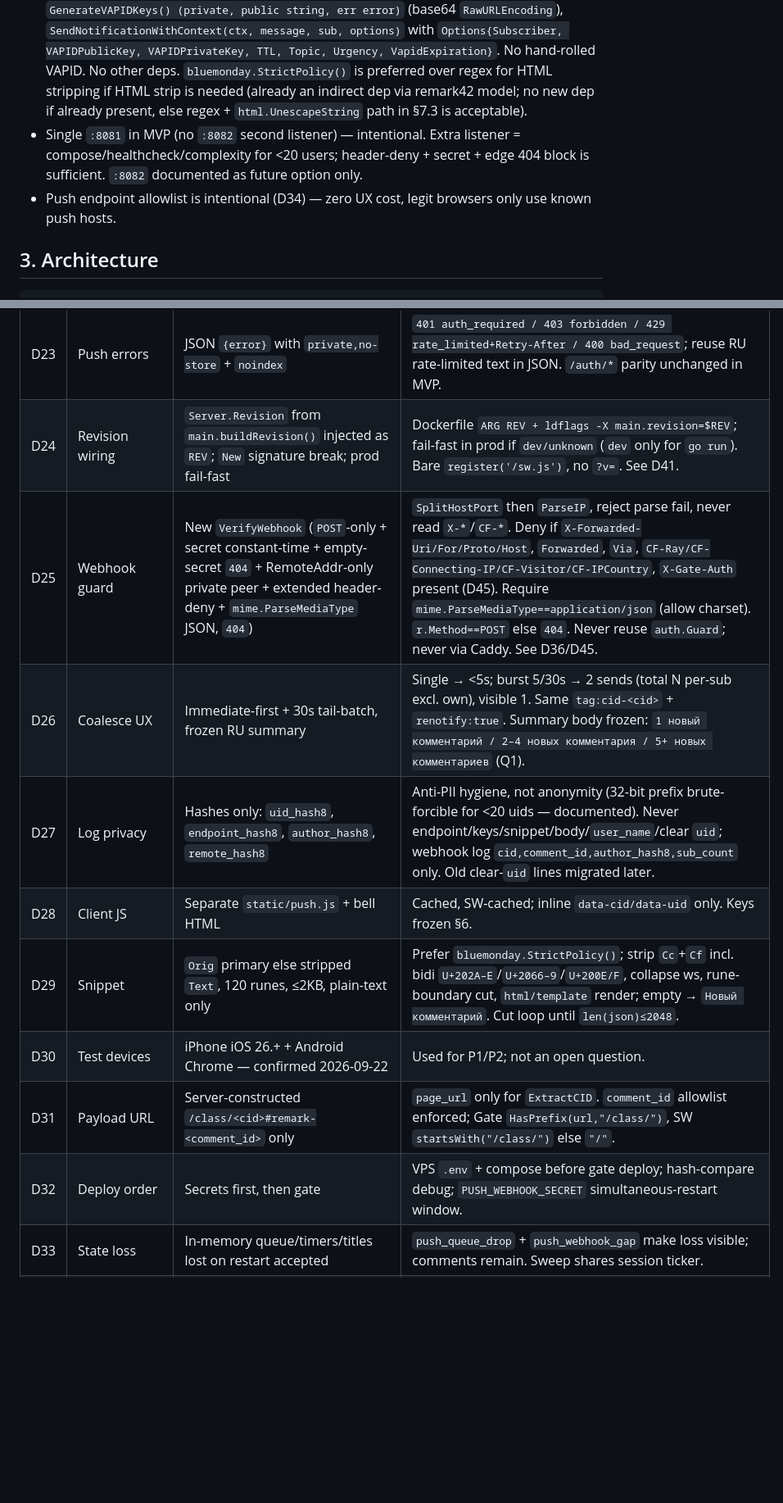
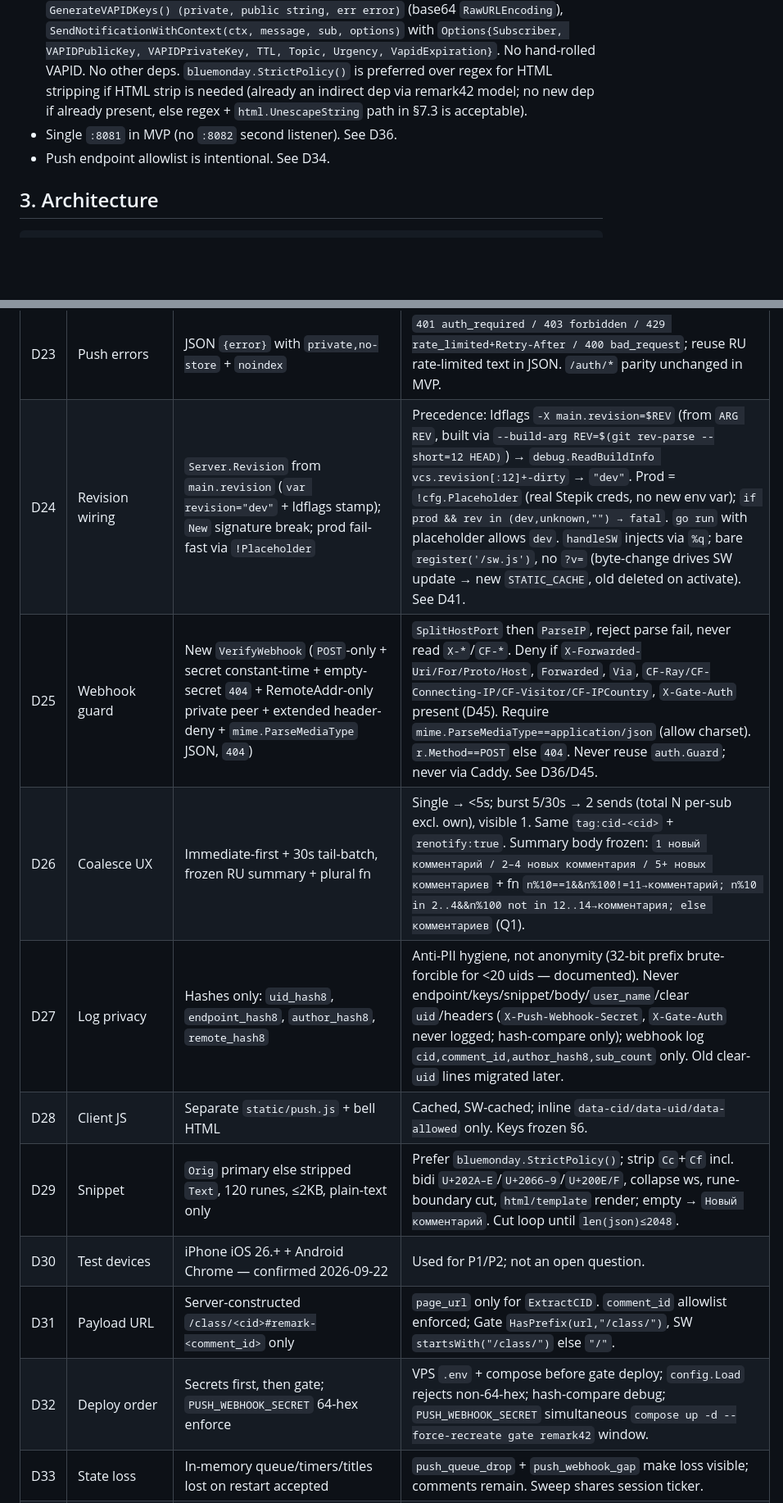
Before and after one commit to zzzLobster/stepik-discuss, a Markdown page: plans/0002-pwa-notifications.md, 2 parts joined by grey strips. Shown at 82% size. GitHub-like rendering; blank space fills up the shorter version.

```diff
--- a/plans/0002-pwa-notifications.md
+++ b/plans/0002-pwa-notifications.md
@@ -36,8 +36,8 @@ Non-goals: native App Store / Google Play wrappers (PWABuilder/TWA deferred); em
 - iOS constraints (verified Apple/WebKit docs): push only after Add-to-Home-Screen + user-granted permission in response to tap; Share-menu install in any browser ≥16.4; no `beforeinstallprompt` on iOS (manual Share → Add instructions required); every `push` handler must end in `showNotification` (Safari revokes permission on silent push); `pushManager.subscribe({userVisibleOnly:true})` (Apple rejects `false`).
 - Scale/privacy: 2–3 classes, <20 users, RU, minors. Store only `uid+fio+avatar_url`. Threads never merge (`page_url` differs per `cid`). Cloudflare Bypass rule `(http.host eq "stepik.study67.fyi") → Bypass cache` covers `/push/*` + `/sw.js` + `/manifest.json` + `/offline.html` (`BYPASS/DYNAMIC`, never cached) — confirmed 2026-09-22.
 - Deps: `bbolt, golang-jwt/v5, x/oauth2, x/time/rate` + `github.com/SherClockHolmes/webpush-go v1.4.0` (MIT, published 2025-01-02, after CVE-2024-51744; pin via `go.mod` + `go.sum`, `go vet` + `govulncheck` in CI). API verified: `GenerateVAPIDKeys() (private, public string, err error)` (base64 `RawURLEncoding`), `SendNotificationWithContext(ctx, message, sub, options)` with `Options{Subscriber, VAPIDPublicKey, VAPIDPrivateKey, TTL, Topic, Urgency, VapidExpiration}`. No hand-rolled VAPID. No other deps. `bluemonday.StrictPolicy()` is preferred over regex for HTML stripping if HTML strip is needed (already an indirect dep via remark42 model; no new dep if already present, else regex + `html.UnescapeString` path in §7.3 is acceptable).
-- Single `:8081` in MVP (no `:8082` second listener) — intentional. Extra listener = compose/healthcheck/complexity for <20 users; header-deny + secret + edge 404 block is sufficient. `:8082` documented as future option only.
-- Push endpoint allowlist is intentional (D34) — zero UX cost, legit browsers only use known push hosts.
+- Single `:8081` in MVP (no `:8082` second listener). See D36.
+- Push endpoint allowlist is intentional. See D34.
 
 ## 3. Architecture
 
@@ -426,15 +431,15 @@ All decisions below are final. Implementation must match; any change requires pl
 | D21 | Caps | 64KB webhook / 2KB payload / per-sid `AllowPush` 20/min + pre-auth IP 30/s-burst / queue 512 / 4 workers / 30s coalesce | Endpoint `https:` + allowlist + normalization + port `""`/`443` + no userinfo + `len<2048` (D34/D44); `p256dh` 87–88 + `65B/0x04` decode-check, `auth` 22–24 + `16B` decode-check; `cids` explicit non-empty or `"all"` else `400`; `cids ⊆ allowed` else `403`; `comment_id ^[A-Za-z0-9_-]{1,64}$`; `ua` 256, `name` 64, strip `Cc`/`Cf`; `400/413/415 → delete`; `403 → retain`; `429/5xx/timeout → retry [1s,30s,5m]` + `Retry-After` cap 5m, max 3x. Wrong method → `405`. |
 | D22 | Logout silence | Per-device (`sid`) atomic delete; relog silent-heal; user-change forces untap; bell per-device; offline-logout gap documented | `unsubscribe`: missing→`200`, own→delete+`200`, foreign-live→`403` (no delete), orphan→delete+`200`. Logged-out device (`row.sid==sid` delete) gets nothing even if same `uid` live elsewhere. `localStorage` kept on logout. Offline logout leaves rows until online logout/sweep/24h cap (known gap, TESTLOG note, no code). See D38. |
 | D23 | Push errors | JSON `{error}` with `private,no-store` + `noindex` | `401 auth_required / 403 forbidden / 429 rate_limited+Retry-After / 400 bad_request`; reuse RU rate-limited text in JSON. `/auth/*` parity unchanged in MVP. |
-| D24 | Revision wiring | `Server.Revision` from `main.buildRevision()` injected as `REV`; `New` signature break; prod fail-fast | Dockerfile `ARG REV + ldflags -X main.revision=$REV`; fail-fast in prod if `dev/unknown` (`dev` only for `go run`). Bare `register('/sw.js')`, no `?v=`. See D41. |
+| D24 | Revision wiring | `Server.Revision` from `main.revision` (`var revision="dev"` + ldflags stamp); `New` signature break; prod fail-fast via `!Placeholder` | Precedence: ldflags `-X main.revision=$REV` (from `ARG REV`, built via `--build-arg REV=$(git rev-parse --short=12 HEAD)`) → `debug.ReadBuildInfo vcs.revision[:12]+-dirty` → `"dev"`. Prod = `!cfg.Placeholder` (real Stepik creds, no new env var); `if prod && rev in (dev,unknown,"") → fatal`. `go run` with placeholder allows `dev`. `handleSW` injects via `%q`; bare `register('/sw.js')`, no `?v=` (byte-change drives SW update → new `STATIC_CACHE`, old deleted on activate). See D41. |
 | D25 | Webhook guard | New `VerifyWebhook` (`POST`-only + secret constant-time + empty-secret `404` + RemoteAddr-only private peer + extended header-deny + `mime.ParseMediaType` JSON, `404`) | `SplitHostPort` then `ParseIP`, reject parse fail, never read `X-*`/`CF-*`. Deny if `X-Forwarded-Uri/For/Proto/Host`, `Forwarded`, `Via`, `CF-Ray/CF-Connecting-IP/CF-Visitor/CF-IPCountry`, `X-Gate-Auth` present (D45). Require `mime.ParseMediaType==application/json` (allow charset). `r.Method==POST` else `404`. Never reuse `auth.Guard`; never via Caddy. See D36/D45. |
-| D26 | Coalesce UX | Immediate-first + 30s tail-batch, frozen RU summary | Single → <5s; burst 5/30s → 2 sends (total N per-sub excl. own), visible 1. Same `tag:cid-<cid>` + `renotify:true`. Summary body frozen: `1 новый комментарий / 2–4 новых комментария / 5+ новых комментариев` (Q1). |
-| D27 | Log privacy | Hashes only: `uid_hash8`, `endpoint_hash8`, `author_hash8`, `remote_hash8` | Anti-PII hygiene, not anonymity (32-bit prefix brute-forcible for <20 uids — documented). Never endpoint/keys/snippet/body/`user_name`/clear `uid`; webhook log `cid,comment_id,author_hash8,sub_count` only. Old clear-`uid` lines migrated later. |
-| D28 | Client JS | Separate `static/push.js` + bell HTML | Cached, SW-cached; inline `data-cid/data-uid` only. Keys frozen §6. |
+| D26 | Coalesce UX | Immediate-first + 30s tail-batch, frozen RU summary + plural fn | Single → <5s; burst 5/30s → 2 sends (total N per-sub excl. own), visible 1. Same `tag:cid-<cid>` + `renotify:true`. Summary body frozen: `1 новый комментарий / 2–4 новых комментария / 5+ новых комментариев` + fn `n%10==1&&n%100!=11→комментарий; n%10 in 2..4&&n%100 not in 12..14→комментария; else комментариев` (Q1). |
+| D27 | Log privacy | Hashes only: `uid_hash8`, `endpoint_hash8`, `author_hash8`, `remote_hash8` | Anti-PII hygiene, not anonymity (32-bit prefix brute-forcible for <20 uids — documented). Never endpoint/keys/snippet/body/`user_name`/clear `uid`/headers (`X-Push-Webhook-Secret`, `X-Gate-Auth` never logged; hash-compare only); webhook log `cid,comment_id,author_hash8,sub_count` only. Old clear-`uid` lines migrated later. |
+| D28 | Client JS | Separate `static/push.js` + bell HTML | Cached, SW-cached; inline `data-cid/data-uid/data-allowed` only. Keys frozen §6. |
 | D29 | Snippet | `Orig` primary else stripped `Text`, 120 runes, ≤2KB, plain-text only | Prefer `bluemonday.StrictPolicy()`; strip `Cc`+`Cf` incl. bidi `U+202A–E`/`U+2066–9`/`U+200E/F`, collapse ws, rune-boundary cut, `html/template` render; empty → `Новый комментарий`. Cut loop until `len(json)≤2048`. |
 | D30 | Test devices | iPhone iOS 26.+ + Android Chrome — confirmed 2026-09-22 | Used for P1/P2; not an open question. |
 | D31 | Payload URL | Server-constructed `/class/<cid>#remark-<comment_id>` only | `page_url` only for `ExtractCID`. `comment_id` allowlist enforced; Gate `HasPrefix(url,"/class/")`, SW `startsWith("/class/")` else `"/"`. |
-| D32 | Deploy order | Secrets first, then gate | VPS `.env` + compose before gate deploy; hash-compare debug; `PUSH_WEBHOOK_SECRET` simultaneous-restart window. |
+| D32 | Deploy order | Secrets first, then gate; `PUSH_WEBHOOK_SECRET` 64-hex enforce | VPS `.env` + compose before gate deploy; `config.Load` rejects non-64-hex; hash-compare debug; `PUSH_WEBHOOK_SECRET` simultaneous `compose up -d --force-recreate gate remark42` window. |
 | D33 | State loss | In-memory queue/timers/titles lost on restart accepted | `push_queue_drop` + `push_webhook_gap` make loss visible; comments remain. Sweep shares session ticker. |
 | D34 | Endpoint allowlist | YES restrict — authenticated SSRF closed at subscribe `400` + normalization + send-time rebind | Allow: `fcm.googleapis.com`, `updates.push.services.mozilla.com`, `web.push.apple.com`, `*.push.apple.com`, `*.notify.windows.com` (Edge). Normalize `ToLower+TrimSuffix(".")+IDNA`, port `""`/`443` only, dot-boundary suffix (D44). Deny `IsLoopback/IsPrivate/IsLinkLocalUnicast/IsUnspecified` after `ParseIP` + resolve-then-check every IP. Reject outside list `400`. Worker re-resolves before send (`push_skip_ssrf_rebind`+delete). Zero UX cost (legit browsers only use known hosts). Unit test with `169.254.169.254` / `gate:8081` / `http:` / uppercase/trailing-dot/non-443 in D3. |
 | D35 | Pre-auth IP limiter | `AllowPushByIP(ClientIP)` `Every(1s)` burst 30 before `LoadSession` on all `/push/*` + shallow health | Keeps per-`sid` `Every(3s)` burst 20 after auth. `429` + `Retry-After`. Closes pre-auth flood without touching Stepik limiter. |
```
Also changed, not shown: other parts of plans/0002-pwa-notifications.md (+37 -32 lines).
